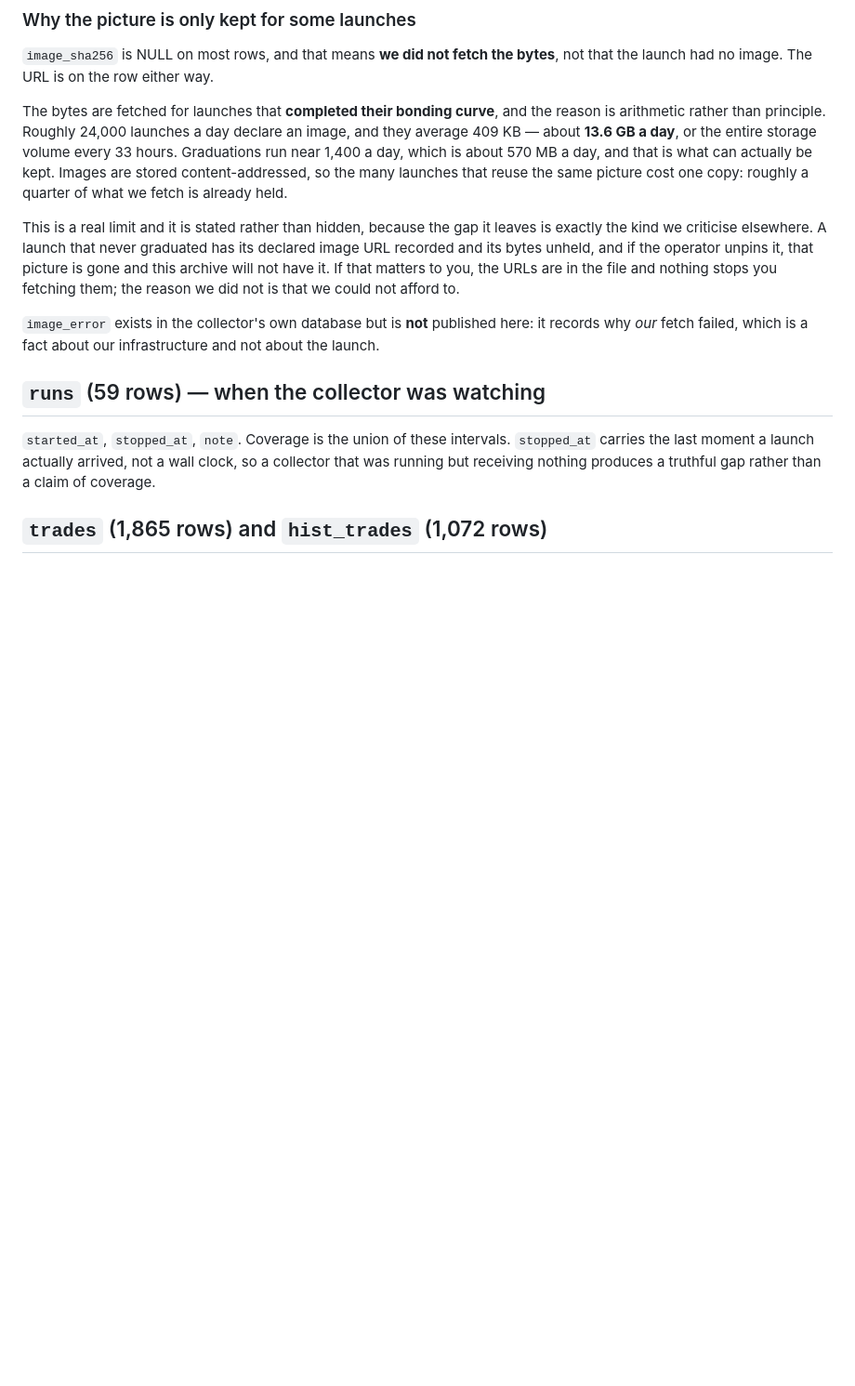
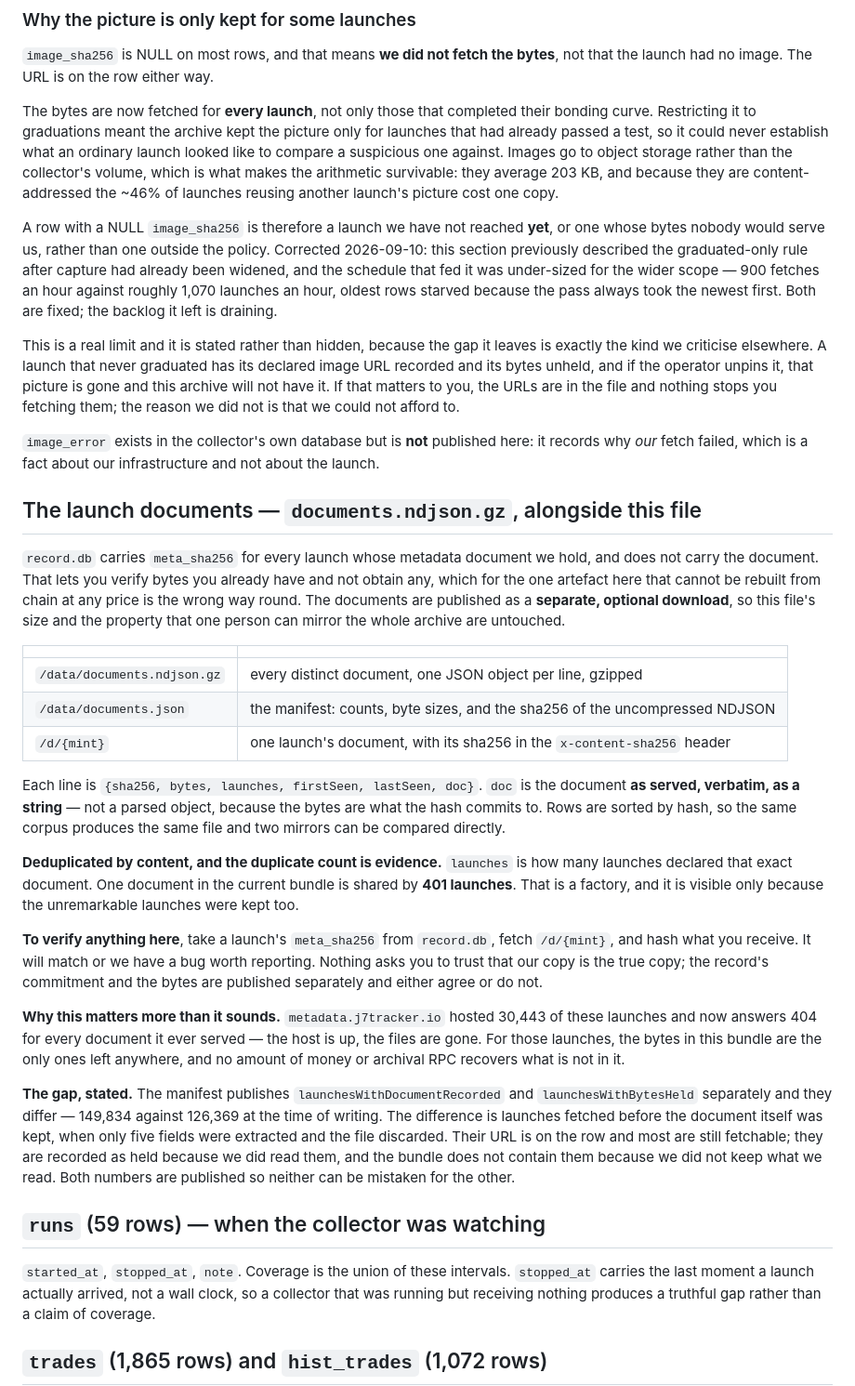
Before and after one commit to mike-totum/chain-of-title, a Markdown page: DATA.md, the part around the change. Shown at 93% size. Drawn GitHub-style; blank space fills up the shorter version.

Commit message:
Document the bundle, and correct a section that described a rule we had already changed
DATA.md said images are fetched only for launches that completed their bonding
curve, with the arithmetic for why. Capture had already been widened to every launch
and the page was never updated — so it described a policy the code does not follow,
which is exactly the kind of gap this project criticises elsewhere. Corrected, with
the real figures: 203 KB mean, object storage rather than the volume, 46% already
held through content addressing, and the starvation that left a backlog said out
loud rather than left to look like policy.

The new section states what the document bundle is, how to verify a document against
the record's own commitment, and the gap between launches recorded as holding a
document and launches whose bytes we actually kept — 149,834 against 126,369. Both
numbers are published so neither can be mistaken for the other.

Co-Authored-By: Claude Opus 5 <noreply@anthropic.com>
Claude-Session: https://claude.ai/code/session_01JWMpBKqJ2ug7vBwQATrU8V

```diff
--- a/DATA.md
+++ b/DATA.md
@@ -99,11 +99,17 @@ graduation was never confirmed, not that it did not happen.
 `image_sha256` is NULL on most rows, and that means **we did not fetch the bytes**, not that the launch had no
 image. The URL is on the row either way.
 
-The bytes are fetched for launches that **completed their bonding curve**, and the reason is arithmetic rather
-than principle. Roughly 24,000 launches a day declare an image, and they average 409 KB — about **13.6 GB a day**,
-or the entire storage volume every 33 hours. Graduations run near 1,400 a day, which is about 570 MB a day, and
-that is what can actually be kept. Images are stored content-addressed, so the many launches that reuse the same
-picture cost one copy: roughly a quarter of what we fetch is already held.
+The bytes are now fetched for **every launch**, not only those that completed their bonding curve. Restricting it
+to graduations meant the archive kept the picture only for launches that had already passed a test, so it could
+never establish what an ordinary launch looked like to compare a suspicious one against. Images go to object
+storage rather than the collector's volume, which is what makes the arithmetic survivable: they average 203 KB,
+and because they are content-addressed the ~46% of launches reusing another launch's picture cost one copy.
+
+A row with a NULL `image_sha256` is therefore a launch we have not reached **yet**, or one whose bytes nobody would
+serve us, rather than one outside the policy. Corrected 2026-09-10: this section previously described the
+graduated-only rule after capture had already been widened, and the schedule that fed it was under-sized for the
+wider scope — 900 fetches an hour against roughly 1,070 launches an hour, oldest rows starved because the pass
+always took the newest first. Both are fixed; the backlog it left is draining.
 
 This is a real limit and it is stated rather than hidden, because the gap it leaves is exactly the kind we
 criticise elsewhere. A launch that never graduated has its declared image URL recorded and its bytes unheld, and
@@ -112,6 +118,42 @@ URLs are in the file and nothing stops you fetching them; the reason we did not
 
 `image_error` exists in the collector's own database but is **not** published here: it records why *our* fetch
 failed, which is a fact about our infrastructure and not about the launch.
+
+## The launch documents — `documents.ndjson.gz`, alongside this file
+
+`record.db` carries `meta_sha256` for every launch whose metadata document we hold, and does not carry the
+document. That lets you verify bytes you already have and not obtain any, which for the one artefact here that
+cannot be rebuilt from chain at any price is the wrong way round. The documents are published as a **separate,
+optional download**, so this file's size and the property that one person can mirror the whole archive are
+untouched.
+
+| | |
+|---|---|
+| `/data/documents.ndjson.gz` | every distinct document, one JSON object per line, gzipped |
+| `/data/documents.json` | the manifest: counts, byte sizes, and the sha256 of the uncompressed NDJSON |
+| `/d/{mint}` | one launch's document, with its sha256 in the `x-content-sha256` header |
+
+Each line is `{sha256, bytes, launches, firstSeen, lastSeen, doc}`. `doc` is the document **as served, verbatim, as
+a string** — not a parsed object, because the bytes are what the hash commits to. Rows are sorted by hash, so the
+same corpus produces the same file and two mirrors can be compared directly.
+
+**Deduplicated by content, and the duplicate count is evidence.** `launches` is how many launches declared that
+exact document. One document in the current bundle is shared by **401 launches**. That is a factory, and it is
+visible only because the unremarkable launches were kept too.
+
+**To verify anything here**, take a launch's `meta_sha256` from `record.db`, fetch `/d/{mint}`, and hash what you
+receive. It will match or we have a bug worth reporting. Nothing asks you to trust that our copy is the true copy;
+the record's commitment and the bytes are published separately and either agree or do not.
+
+**Why this matters more than it sounds.** `metadata.j7tracker.io` hosted 30,443 of these launches and now answers
+404 for every document it ever served — the host is up, the files are gone. For those launches, the bytes in this
+bundle are the only ones left anywhere, and no amount of money or archival RPC recovers what is not in it.
+
+**The gap, stated.** The manifest publishes `launchesWithDocumentRecorded` and `launchesWithBytesHeld` separately
+and they differ — 149,834 against 126,369 at the time of writing. The difference is launches fetched before the
+document itself was kept, when only five fields were extracted and the file discarded. Their URL is on the row and
+most are still fetchable; they are recorded as held because we did read them, and the bundle does not contain them
+because we did not keep what we read. Both numbers are published so neither can be mistaken for the other.
 
 ## `runs` (59 rows) — when the collector was watching
 
```
